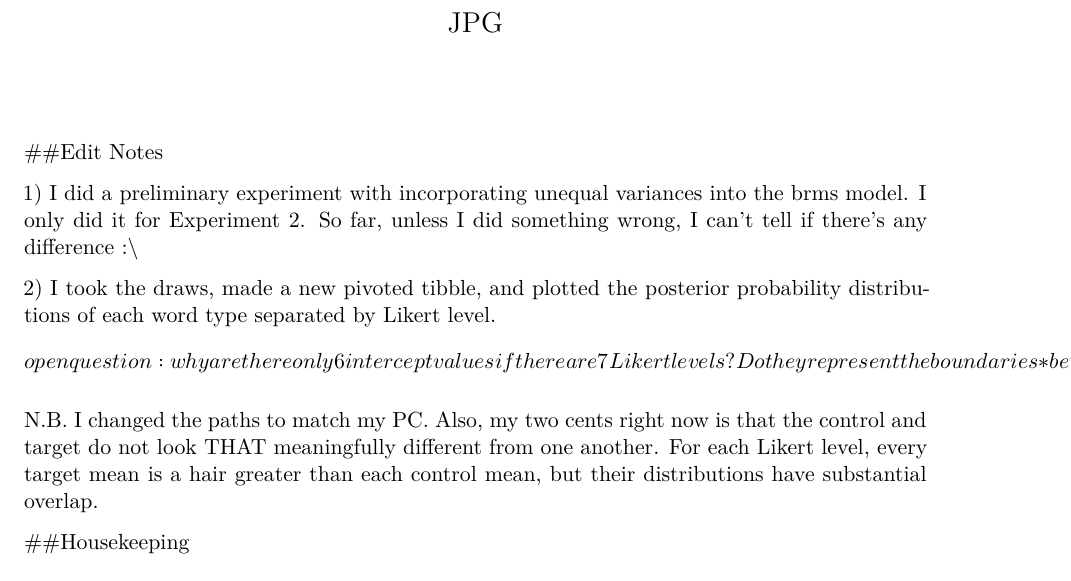
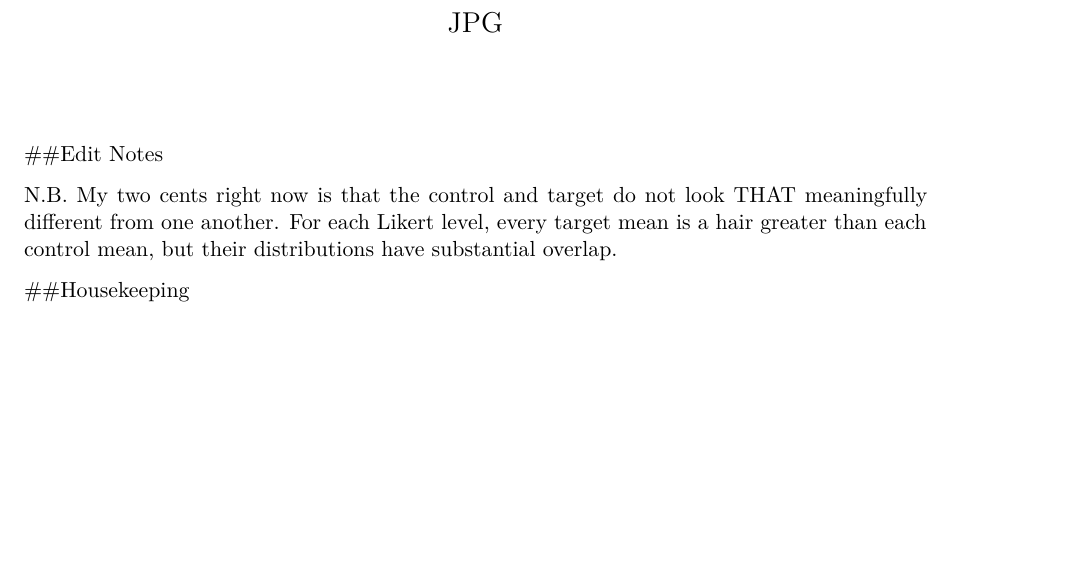
Before and after one commit to qetyx/QML-Final-Project---2026, a Quarto document (QML-Final-Proj-JPG.qmd): part of page 1 of 4, cut so that both start at the same text, the shorter picture padded with empty space. Rendered offline with R 4.5, knitr and Pandoc in place of Quarto, then LaTeX, with nearby package versions; some code elsewhere in the file could not run offline.

Commit message:
update update

```diff
--- a/QML-Final-Proj-JPG.qmd
+++ b/QML-Final-Proj-JPG.qmd
@@ -6,11 +6,7 @@ format: pdf
 
 ##Edit Notes
 
-1\) I did a preliminary experiment with incorporating unequal variances into the brms model. I only did it for Experiment 2. So far, unless I did something wrong, I can't tell if there's any difference :\\
-
-2\) I took the draws, made a new pivoted tibble, and plotted the posterior probability distributions of each word type separated by Likert level. \[open question: why are there only 6 intercept values if there are 7 Likert levels? Do they represent the boundaries *between* levels?\]
-
-N.B. I changed the paths to match my PC. Also, my two cents right now is that the control and target do not look THAT meaningfully different from one another. For each Likert level, every target mean is a hair greater than each control mean, but their distributions have substantial overlap.
+N.B. My two cents right now is that the control and target do not look THAT meaningfully different from one another. For each Likert level, every target mean is a hair greater than each control mean, but their distributions have substantial overlap.
 
 ##Housekeeping
 
```
